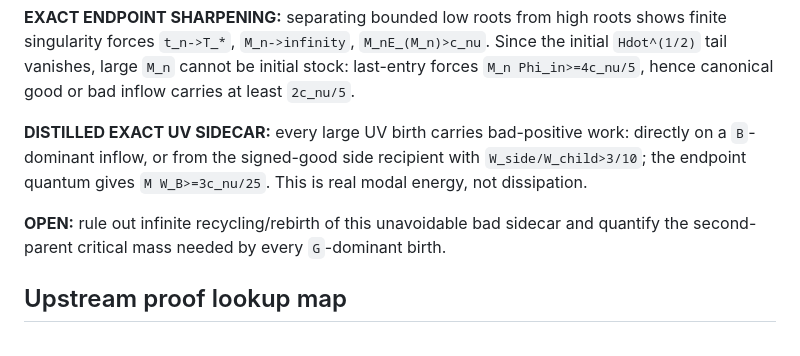
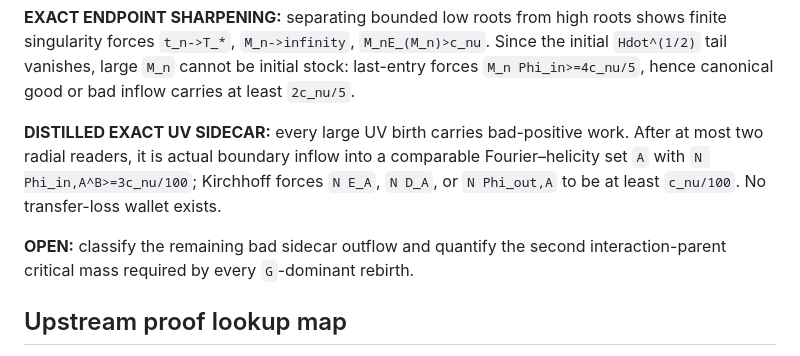
Before and after one commit to quemanhmcr/wang-ns-core, a Markdown page: README.md, the part around the change. Rendered like a GitHub page.

Commit message:
theorem: route ultraviolet bad sidecar through mode-set Kirchhoff

```diff
--- a/README.md
+++ b/README.md
@@ -100,9 +100,9 @@ The recurring lesson is: **complexity should be removed only after its physical
 
 **EXACT ENDPOINT SHARPENING:** separating bounded low roots from high roots shows finite singularity forces `t_n->T_*`, `M_n->infinity`, `M_nE_(M_n)>c_nu`.  Since the initial `Hdot^(1/2)` tail vanishes, large `M_n` cannot be initial stock: last-entry forces `M_n Phi_in>=4c_nu/5`, hence canonical good or bad inflow carries at least `2c_nu/5`.
 
-**DISTILLED EXACT UV SIDECAR:** every large UV birth carries bad-positive work: directly on a `B`-dominant inflow, or from the signed-good side recipient with `W_side/W_child>3/10`; the endpoint quantum gives `M W_B>=3c_nu/25`.  This is real modal energy, not dissipation.
+**DISTILLED EXACT UV SIDECAR:** every large UV birth carries bad-positive work.  After at most two radial readers, it is actual boundary inflow into a comparable Fourier–helicity set `A` with `N Phi_in,A^B>=3c_nu/100`; Kirchhoff forces `N E_A`, `N D_A`, or `N Phi_out,A` to be at least `c_nu/100`.  No transfer-loss wallet exists.
 
-**OPEN:** rule out infinite recycling/rebirth of this unavoidable bad sidecar and quantify the second-parent critical mass needed by every `G`-dominant birth.
+**OPEN:** classify the remaining bad sidecar outflow and quantify the second interaction-parent critical mass required by every `G`-dominant rebirth.
 
 ## Upstream proof lookup map
 
```
Also changed, not shown: MIXED_FRONTIER.md (+4 -4 lines), PHYSICAL_CORE.md (+1 -1 lines).
